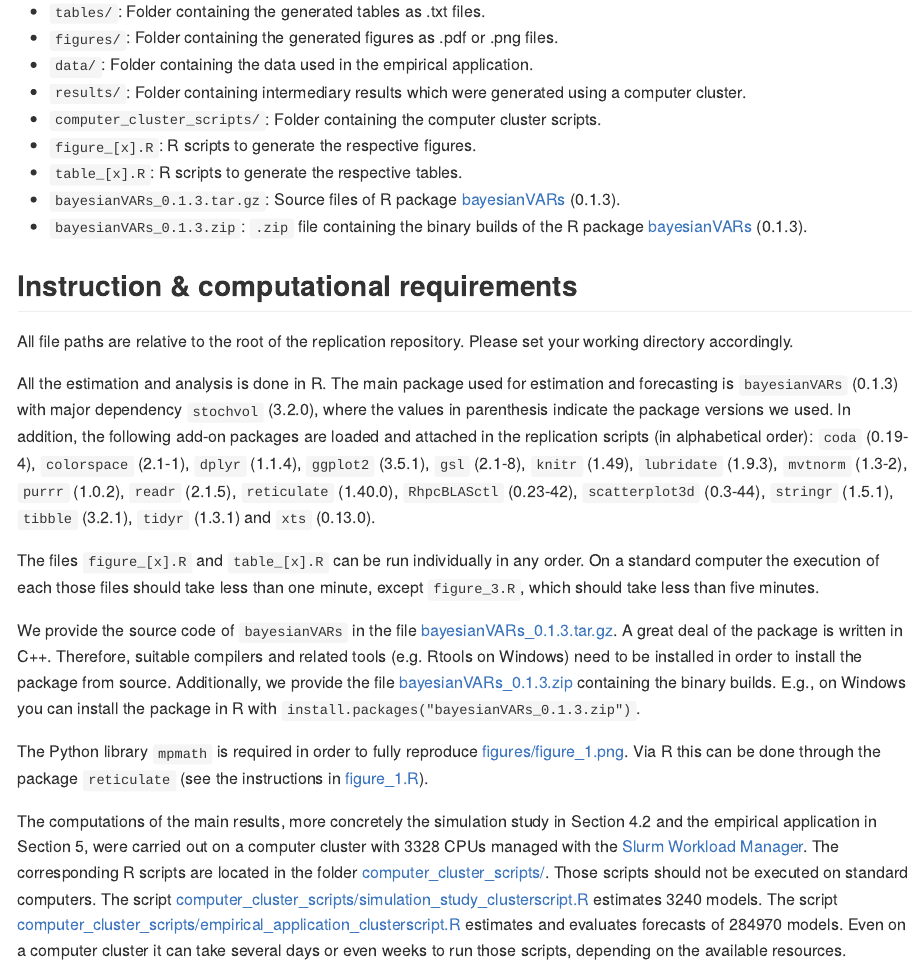
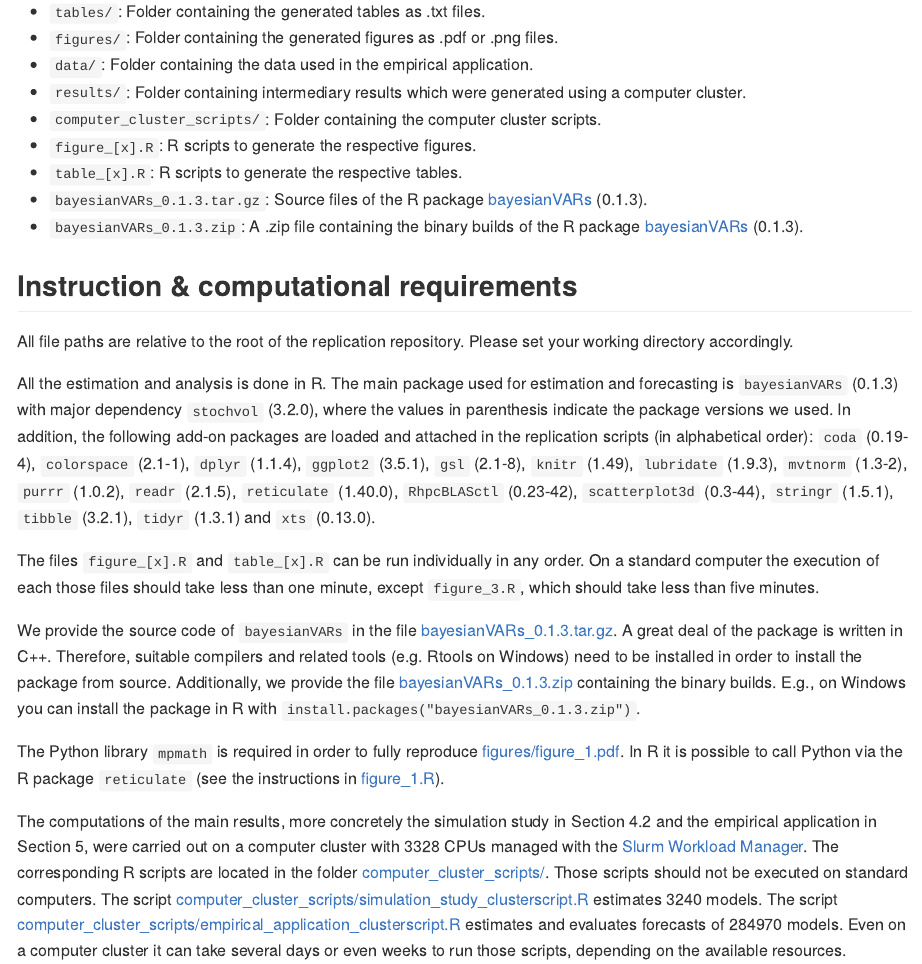
Before and after one commit to luisgruber/GK-IJF-BVAR, an R Markdown document (README.Rmd): the page in a window 1100 px wide, from 510 px down. The pictures show the output file README.md that the author committed with the source, drawn offline in the style of GitHub.

Commit message:
update README

```diff
--- a/README.Rmd
+++ b/README.Rmd
@@ -31,8 +31,8 @@ The main contents of the repository are the following:
 -   `computer_cluster_scripts/`: Folder containing the computer cluster scripts.
 -   `figure_[x].R`: R scripts to generate the respective figures.
 -   `table_[x].R`: R scripts to generate the respective tables.
--   `bayesianVARs_0.1.3.tar.gz`: Source files of R package [bayesianVARs]( https://luisgruber.github.io/bayesianVARs/) (0.1.3).
--   `bayesianVARs_0.1.3.zip`: `.zip` file containing the binary builds of the R package [bayesianVARs]( https://luisgruber.github.io/bayesianVARs/) (0.1.3).
+-   `bayesianVARs_0.1.3.tar.gz`: Source files of the R package [bayesianVARs]( https://luisgruber.github.io/bayesianVARs/) (0.1.3).
+-   `bayesianVARs_0.1.3.zip`: A .zip file containing the binary builds of the R package [bayesianVARs]( https://luisgruber.github.io/bayesianVARs/) (0.1.3).
 
 ## Instruction & computational requirements
 
@@ -44,7 +44,7 @@ The files `figure_[x].R` and `table_[x].R` can be run individually in any order.
 
 We provide the source code of `bayesianVARs` in the file [bayesianVARs_0.1.3.tar.gz](bayesianVARs_0.1.3.tar.gz). A great deal of the package is written in C++. Therefore, suitable compilers and related tools (e.g. Rtools on Windows) need to be installed in order to install the package from source. Additionally, we provide the file [bayesianVARs_0.1.3.zip](bayesianVARs_0.1.3.zip) containing the binary builds. E.g., on Windows you can install the package in R with `install.packages("bayesianVARs_0.1.3.zip")`.
 
-The Python library `mpmath` is required in order to fully reproduce [figures/figure_1.png](./figures/figure_1.png). Via R this can be done through the package `reticulate` (see the instructions in [figure_1.R](figure_1.R)).
+The Python library `mpmath` is required in order to fully reproduce [figures/figure_1.pdf](./figures/figure_1.pdf). In R it is possible to call Python via the R package `reticulate` (see the instructions in [figure_1.R](figure_1.R)).
 
 The computations of the main results, more concretely the simulation study in Section 4.2 and the empirical application in Section 5, were carried out on a computer cluster with 3328 CPUs managed with the [Slurm Workload Manager](https://slurm.schedmd.com/). The corresponding R scripts are located in the folder [computer_cluster_scripts/](./computer_cluster_scripts/). Those scripts should not be executed on standard computers. The script [computer_cluster_scripts/simulation_study_clusterscript.R](./computer_cluster_scripts/simulation_study_clusterscript.R) estimates 3240 models. The script [computer_cluster_scripts/empirical_application_clusterscript.R](./computer_cluster_scripts/empirical_application_clusterscript.R) estimates and evaluates forecasts of 284970 models. Even on a computer cluster it can take several days or even weeks to run those scripts, depending on the available resources.
 
```
Also changed, not shown: README.md.
